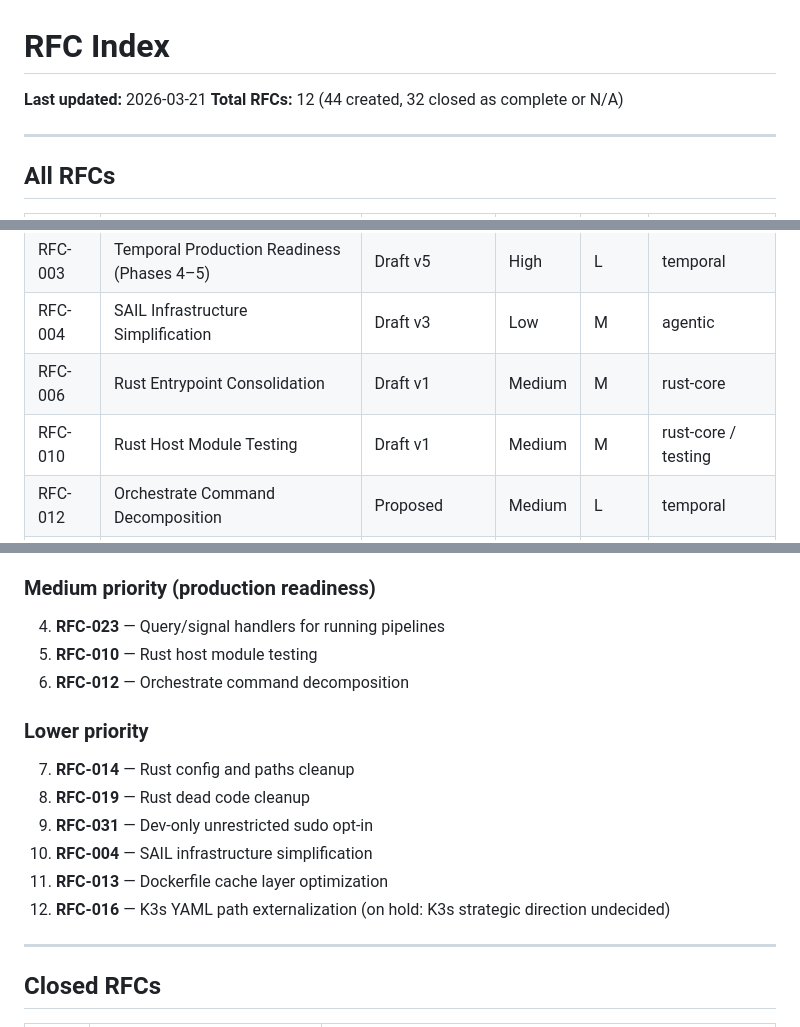
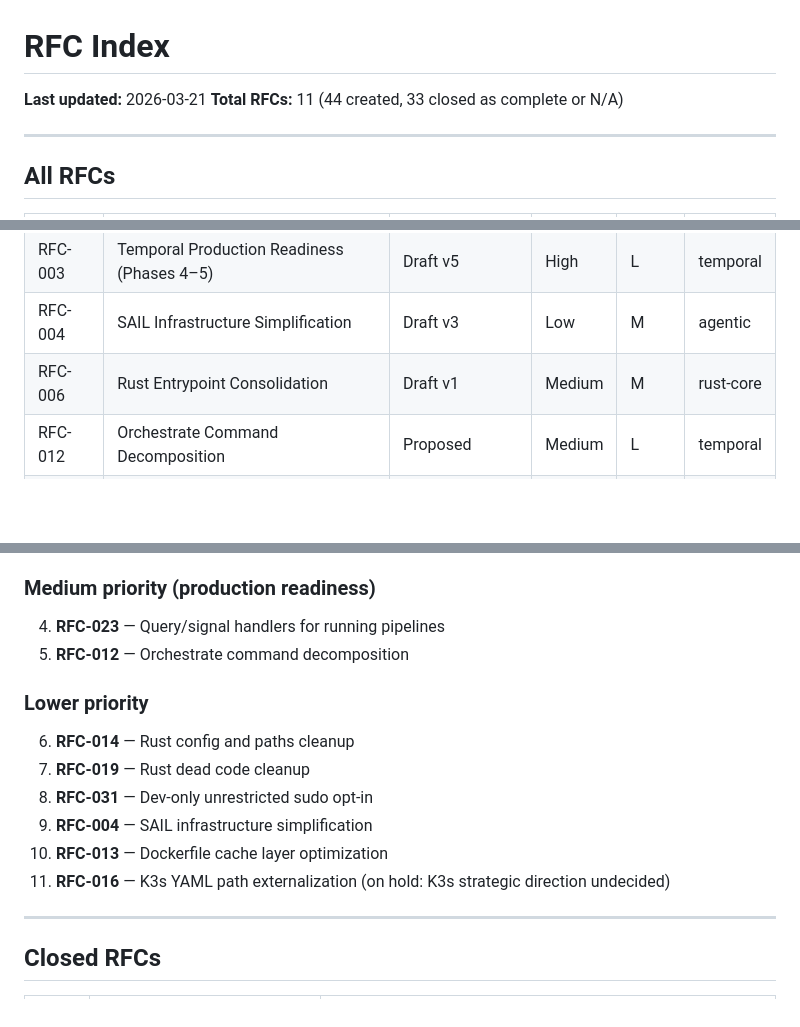
Before and after one commit to phi9t/sygaldry, a Markdown page: docs/RFC-INDEX.md, 3 parts joined by grey strips. Drawn GitHub-style; blank space fills up the shorter version.

Commit message:
rfc(testing): close RFC-010 host module coverage

```diff
--- a/docs/RFC-INDEX.md
+++ b/docs/RFC-INDEX.md
@@ -1,7 +1,7 @@
 # RFC Index
 
 **Last updated:** 2026-03-21
-**Total RFCs:** 12 (44 created, 32 closed as complete or N/A)
+**Total RFCs:** 11 (44 created, 33 closed as complete or N/A)
 
 ---
 
@@ -13,7 +13,6 @@
 | RFC-003 | Temporal Production Readiness (Phases 4–5) | Draft v5 | High | L | temporal |
 | RFC-004 | SAIL Infrastructure Simplification | Draft v3 | Low | M | agentic |
 | RFC-006 | Rust Entrypoint Consolidation | Draft v1 | Medium | M | rust-core |
-| RFC-010 | Rust Host Module Testing | Draft v1 | Medium | M | rust-core / testing |
 | RFC-012 | Orchestrate Command Decomposition | Proposed | Medium | L | temporal |
 | RFC-013 | Dockerfile Cache Layer Optimization | Proposed | Low | M | docker |
 | RFC-014 | Rust Config and Paths Cleanup | Draft v2 | Low | S | rust-core |
@@ -37,17 +36,16 @@
 ### Medium priority (production readiness)
 
 4. **RFC-023** — Query/signal handlers for running pipelines
-5. **RFC-010** — Rust host module testing
-6. **RFC-012** — Orchestrate command decomposition
+5. **RFC-012** — Orchestrate command decomposition
 
 ### Lower priority
 
-7. **RFC-014** — Rust config and paths cleanup
-8. **RFC-019** — Rust dead code cleanup
-9. **RFC-031** — Dev-only unrestricted sudo opt-in
-10. **RFC-004** — SAIL infrastructure simplification
-11. **RFC-013** — Dockerfile cache layer optimization
-12. **RFC-016** — K3s YAML path externalization (on hold: K3s strategic direction undecided)
+6. **RFC-014** — Rust config and paths cleanup
+7. **RFC-019** — Rust dead code cleanup
+8. **RFC-031** — Dev-only unrestricted sudo opt-in
+9. **RFC-004** — SAIL infrastructure simplification
+10. **RFC-013** — Dockerfile cache layer optimization
+11. **RFC-016** — K3s YAML path externalization (on hold: K3s strategic direction undecided)
 
 ---
 
```
Also changed, not shown: other parts of docs/RFC-INDEX.md (+1 -0 lines), docs/RFC-010-RUST-HOST-TESTING.md (deleted, +0 -245 lines), docs/rfc-review-prompt.md (+2 -2 lines).
